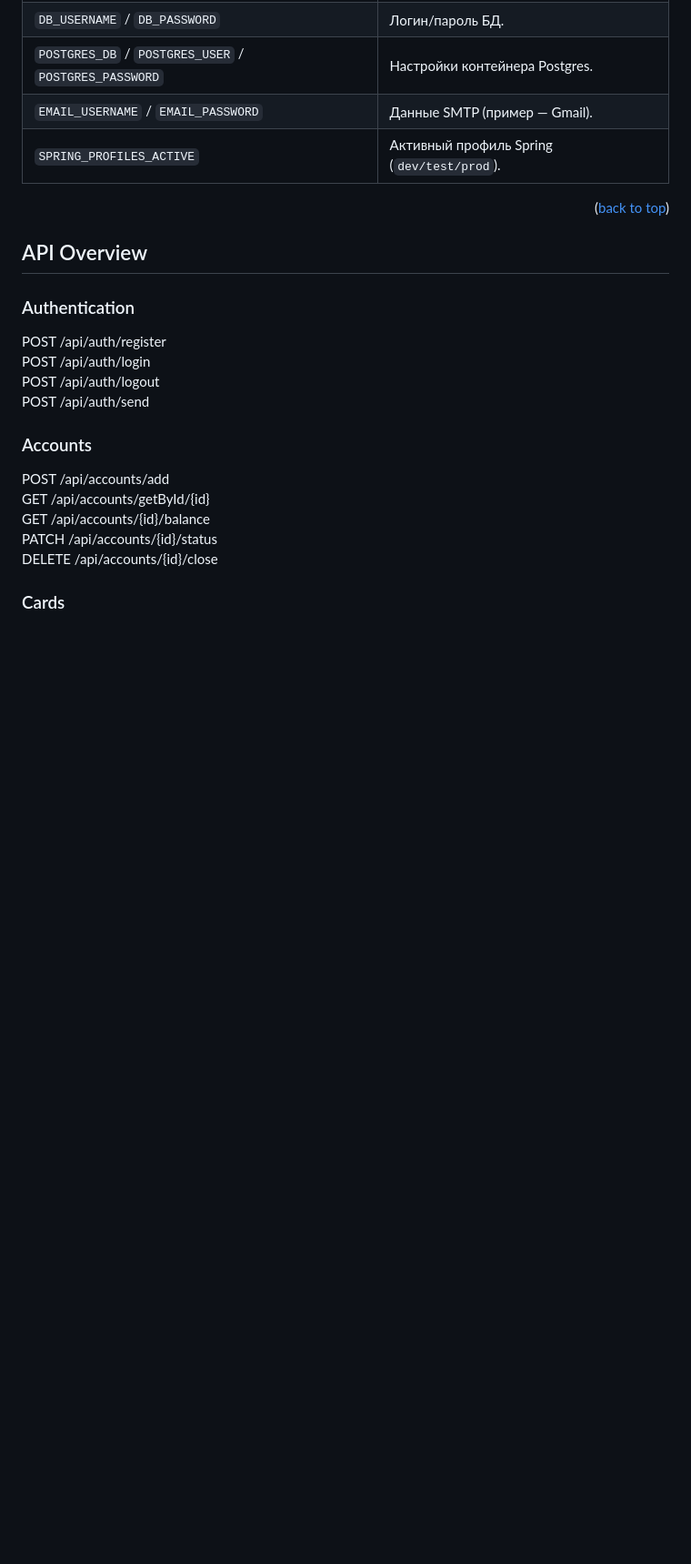
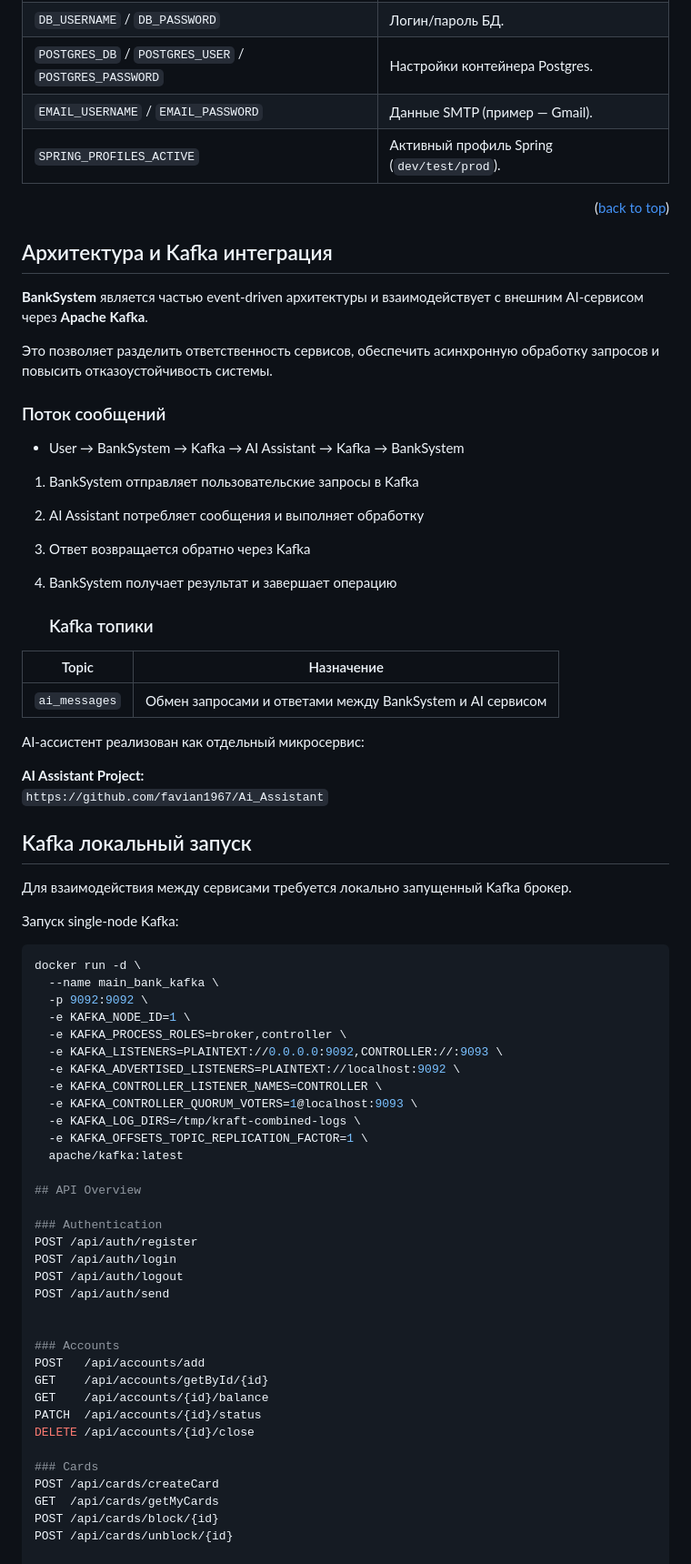
Before and after one commit to favian1967/BankSystem, a Markdown page: README.md, the part around the change. Shown at 91% size. Drawn GitHub-style; blank space fills up the shorter version.

Commit message:
Enhance README with architecture and Kafka integration
Added architecture and Kafka integration details to the README, including message flow and local Kafka setup instructions.

````diff
--- a/README.md
+++ b/README.md
@@ -115,6 +115,52 @@ docker compose up --build
 
 <p align="right">(<a href="#readme-top">back to top</a>)</p>
 
+
+## Архитектура и Kafka интеграция
+
+**BankSystem** является частью event-driven архитектуры и взаимодействует с внешним AI-сервисом через **Apache Kafka**.
+
+Это позволяет разделить ответственность сервисов, обеспечить асинхронную обработку запросов и повысить отказоустойчивость системы.
+
+### Поток сообщений
+- User → BankSystem → Kafka → AI Assistant → Kafka → BankSystem
+
+1. BankSystem отправляет пользовательские запросы в Kafka
+2. AI Assistant потребляет сообщения и выполняет обработку
+3. Ответ возвращается обратно через Kafka
+4. BankSystem получает результат и завершает операцию
+
+   ### Kafka топики
+
+| Topic | Назначение |
+|------|-------------|
+| `ai_messages` | Обмен запросами и ответами между BankSystem и AI сервисом |
+
+AI-ассистент реализован как отдельный микросервис:
+
+ **AI Assistant Project:**
+`https://github.com/favian1967/Ai_Assistant`
+
+## Kafka локальный запуск
+
+Для взаимодействия между сервисами требуется локально запущенный Kafka брокер.
+
+Запуск single-node Kafka:
+
+```bash
+docker run -d \
+  --name main_bank_kafka \
+  -p 9092:9092 \
+  -e KAFKA_NODE_ID=1 \
+  -e KAFKA_PROCESS_ROLES=broker,controller \
+  -e KAFKA_LISTENERS=PLAINTEXT://0.0.0.0:9092,CONTROLLER://:9093 \
+  -e KAFKA_ADVERTISED_LISTENERS=PLAINTEXT://localhost:9092 \
+  -e KAFKA_CONTROLLER_LISTENER_NAMES=CONTROLLER \
+  -e KAFKA_CONTROLLER_QUORUM_VOTERS=1@localhost:9093 \
+  -e KAFKA_LOG_DIRS=/tmp/kraft-combined-logs \
+  -e KAFKA_OFFSETS_TOPIC_REPLICATION_FACTOR=1 \
+  apache/kafka:latest
+
 ## API Overview
 
 ### Authentication
````
